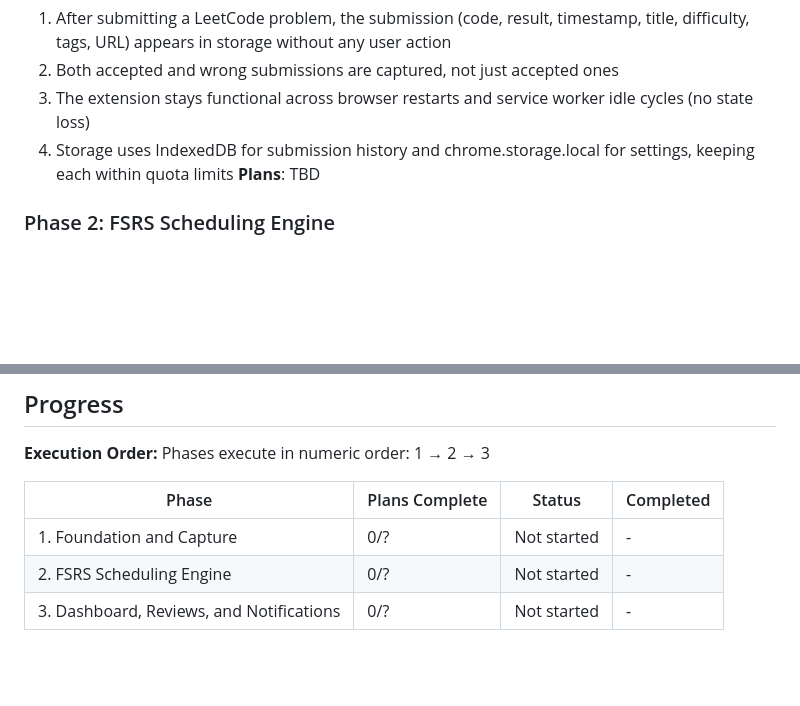
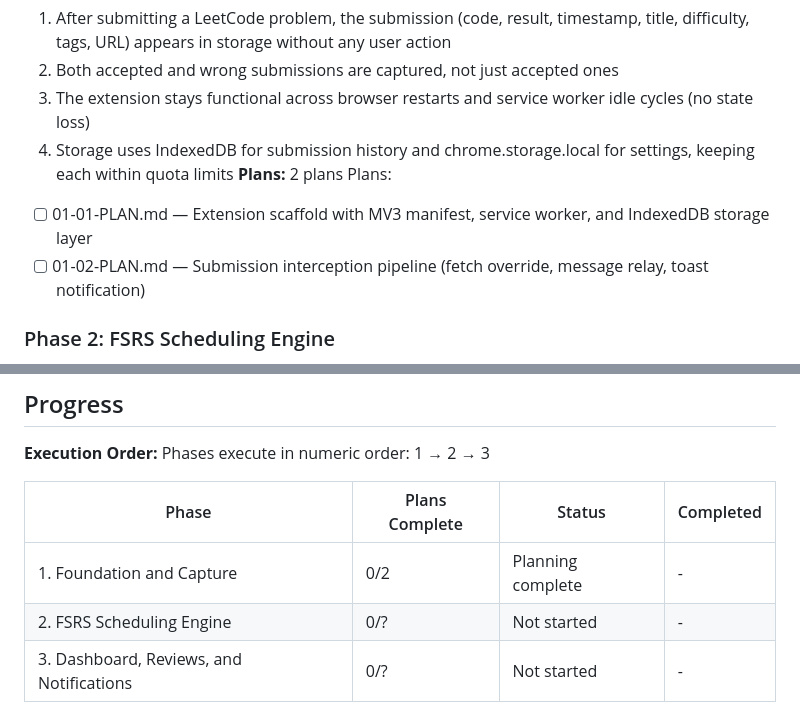
Before and after one commit to sumiyuan/AnkLeet, a Markdown page: .planning/ROADMAP.md, 2 parts joined by grey strips. Rendered like a GitHub page; blank space fills up the shorter version.

Commit message:
docs(01): create phase plan

```diff
--- a/.planning/ROADMAP.md
+++ b/.planning/ROADMAP.md
@@ -27,7 +27,10 @@ Decimal phases appear between their surrounding integers in numeric order.
   2. Both accepted and wrong submissions are captured, not just accepted ones
   3. The extension stays functional across browser restarts and service worker idle cycles (no state loss)
   4. Storage uses IndexedDB for submission history and chrome.storage.local for settings, keeping each within quota limits
-**Plans**: TBD
+**Plans:** 2 plans
+Plans:
+- [ ] 01-01-PLAN.md — Extension scaffold with MV3 manifest, service worker, and IndexedDB storage layer
+- [ ] 01-02-PLAN.md — Submission interception pipeline (fetch override, message relay, toast notification)
 
 ### Phase 2: FSRS Scheduling Engine
 **Goal**: Every captured submission has an FSRS card that calculates the optimal next review date, persists correctly across sessions, and surfaces a queryable due-today list.
@@ -59,6 +62,6 @@ Phases execute in numeric order: 1 → 2 → 3
 
 | Phase | Plans Complete | Status | Completed |
 |-------|----------------|--------|-----------|
-| 1. Foundation and Capture | 0/? | Not started | - |
+| 1. Foundation and Capture | 0/2 | Planning complete | - |
 | 2. FSRS Scheduling Engine | 0/? | Not started | - |
 | 3. Dashboard, Reviews, and Notifications | 0/? | Not started | - |
```
Also changed, not shown: 2 other files.
